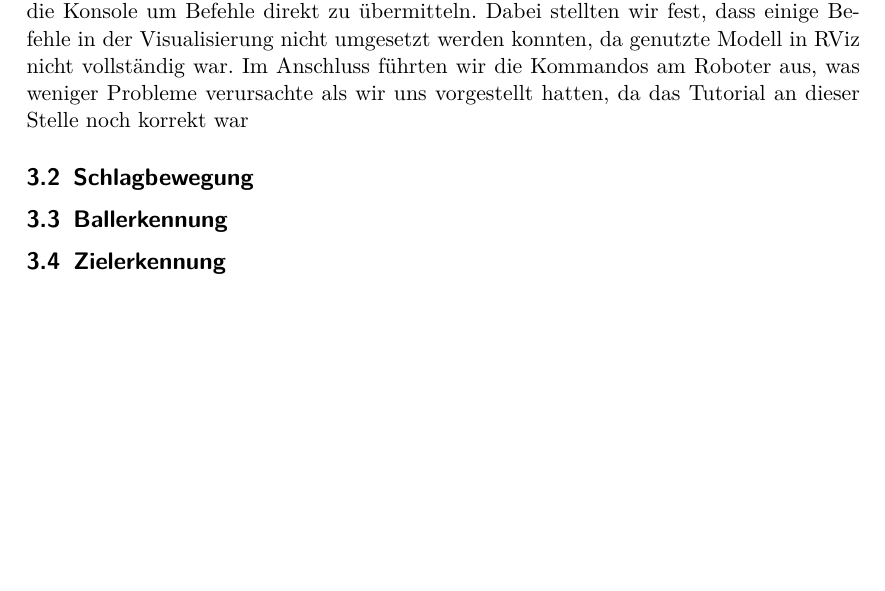
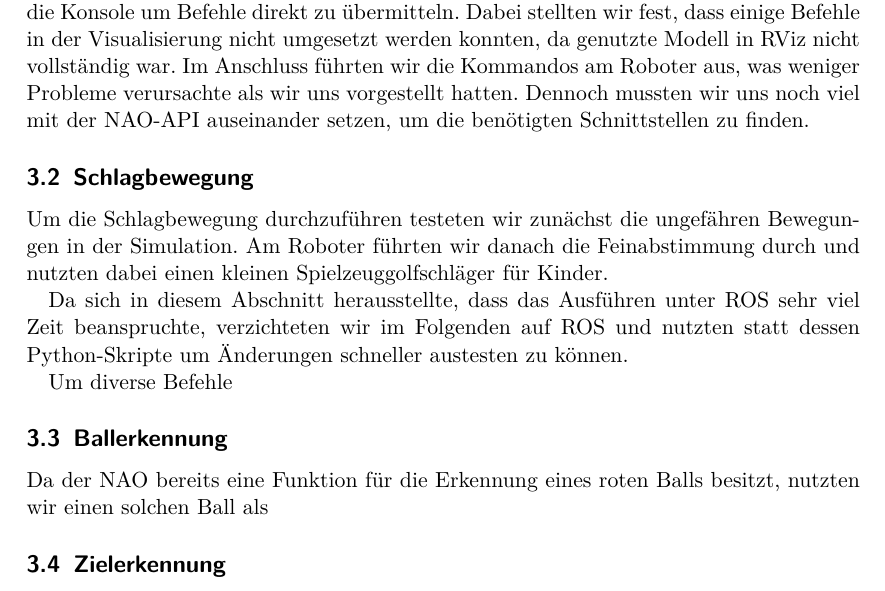
Before and after one commit to Zedd06/Dokumentation-NAO, a LaTeX document (Bericht.tex): part of page 4 of 4, cut so that both start at the same text, the shorter picture padded with empty space. Compiled offline with pdfLaTeX.

Commit message:
1.8
Bis Ballerkennung 19.10.16

```diff
--- a/Bericht.tex
+++ b/Bericht.tex
@@ -105,12 +105,23 @@ Damit haben wir einen simulierten NAO-Roboter, dem wir per Konsole Befehle ertei
 
 Nachdem wir die Installation und Konfiguration durchgeführt hatten, testeten wir zunächst einige Grundfunktionen anhand der Visualisierung mit RViz.
 Hierbei nutzten wir die Konsole um Befehle direkt zu übermitteln. Dabei stellten wir fest, dass einige Befehle in der Visualisierung nicht umgesetzt werden konnten, da genutzte Modell in RViz nicht vollständig war.
-Im Anschluss führten wir die Kommandos am Roboter aus, was weniger Probleme verursachte als wir uns vorgestellt hatten, da das Tutorial an dieser Stelle noch korrekt war
-
+Im Anschluss führten wir die Kommandos am Roboter aus, was weniger Probleme verursachte als wir uns vorgestellt hatten.
+Dennoch mussten wir uns noch viel mit der NAO-API auseinander setzen, um die benötigten Schnittstellen zu finden.
 
 \subsection{Schlagbewegung}
 
+Um die Schlagbewegung durchzuführen testeten wir zunächst die ungefähren Bewegungen in der Simulation. Am Roboter führten wir danach die Feinabstimmung durch und nutzten dabei einen kleinen Spielzeuggolfschläger für Kinder.
+
+Da sich in diesem Abschnitt herausstellte, dass das Ausführen unter ROS sehr viel Zeit beanspruchte, verzichteten wir im Folgenden auf ROS und nutzten statt dessen
+Python-Skripte um Änderungen schneller austesten zu können.
+
+Um diverse Befehle
+
 \subsection{Ballerkennung}
+
+Da der NAO bereits eine Funktion für die Erkennung eines roten Balls besitzt, nutzten wir einen solchen Ball als
+
+
 
 \subsection{Zielerkennung}
 
```
Also changed, not shown: Bericht.pdf, 3 other files.
